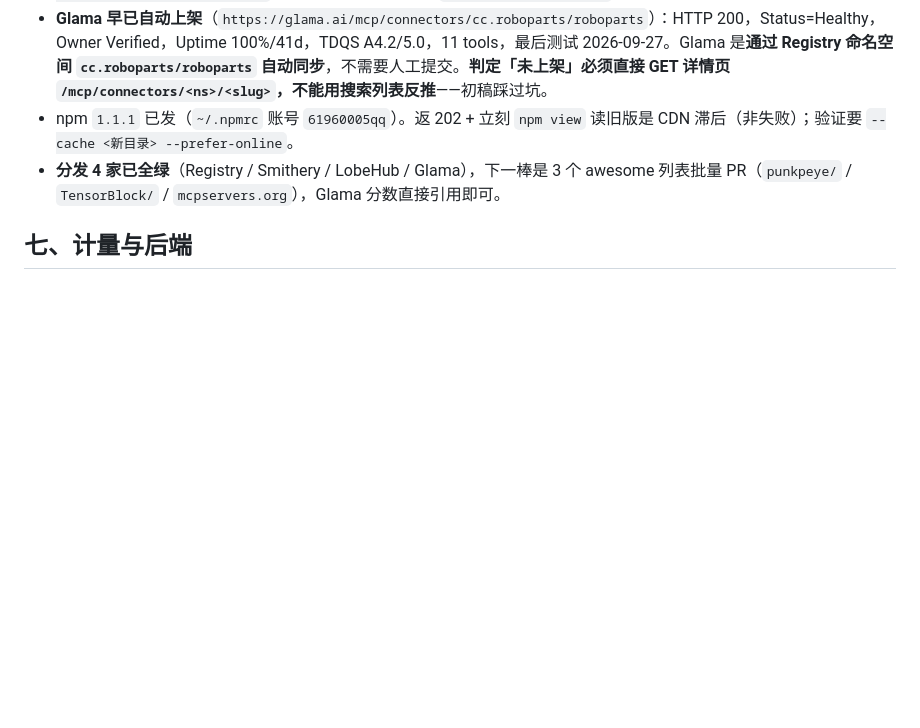
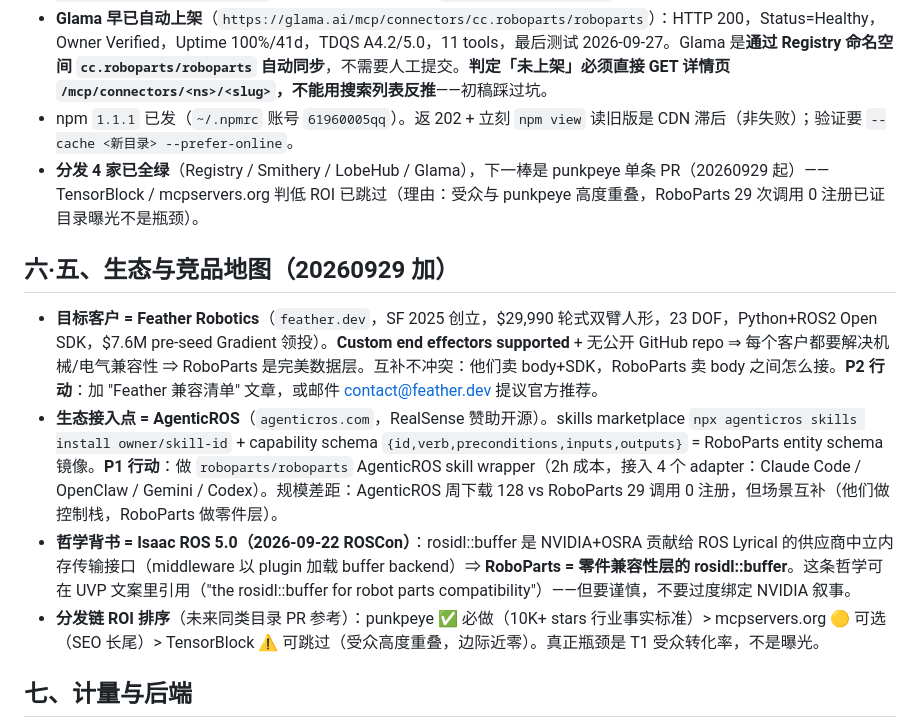
Before and after one commit to lm203688/roboparts, a Markdown page: .workbuddy/memory/MEMORY.md, the part around the change. GitHub-like rendering; blank space fills up the shorter version.

```diff
--- a/.workbuddy/memory/MEMORY.md
+++ b/.workbuddy/memory/MEMORY.md
@@ -77,7 +77,13 @@
 - **20260927 LobeHub Marketplace 已刷新到 11 tools**：`lm203688-roboparts@1.1.1` 已 published。**关键突破**——`lhm` CLI 走 **M2M auth** 完全绕开浏览器 OAuth：`npx @lobehub/market-cli register --name X --source Y`（30 秒注册，落 `~/.lobehub-market/credentials.json`）→ `auth refresh` → 拿 access token（1h 有效）→ 拥有完整 `plugin list/init/update` 权限。之前 user OAuth（`lhm login`）token 即使过期也可忽略，两条认证独立。日常流程：`auth refresh` → `plugin init --force --url https://roboparts.cc/mcp --dir .` → `python scripts/gen_lhm_manifest.py`（刷回 owner 声明）→ `plugin update --dir .`（原地合并不增版本号）。
 - **Glama 早已自动上架**（`https://glama.ai/mcp/connectors/cc.roboparts/roboparts`）：HTTP 200，Status=Healthy，Owner Verified，Uptime 100%/41d，TDQS A4.2/5.0，11 tools，最后测试 2026-09-27。Glama 是**通过 Registry 命名空间 `cc.roboparts/roboparts` 自动同步**，不需要人工提交。**判定「未上架」必须直接 GET 详情页 `/mcp/connectors/<ns>/<slug>`，不能用搜索列表反推**——初稿踩过坑。
 - npm `1.1.1` 已发（`~/.npmrc` 账号 `61960005qq`）。返 202 + 立刻 `npm view` 读旧版是 CDN 滞后（非失败）；验证要 `--cache <新目录> --prefer-online`。
-- **分发 4 家已全绿**（Registry / Smithery / LobeHub / Glama），下一棒是 3 个 awesome 列表批量 PR（`punkpeye/` / `TensorBlock/` / `mcpservers.org`），Glama 分数直接引用即可。
+- **分发 4 家已全绿**（Registry / Smithery / LobeHub / Glama），下一棒是 punkpeye 单条 PR（20260929 起）——TensorBlock / mcpservers.org 判低 ROI 已跳过（理由：受众与 punkpeye 高度重叠，RoboParts 29 次调用 0 注册已证目录曝光不是瓶颈）。
+
+## 六·五、生态与竞品地图（20260929 加）
+- **目标客户 = Feather Robotics**（`feather.dev`，SF 2025 创立，$29,990 轮式双臂人形，23 DOF，Python+ROS2 Open SDK，$7.6M pre-seed Gradient 领投）。**Custom end effectors supported** + 无公开 GitHub repo ⇒ 每个客户都要解决机械/电气兼容性 ⇒ RoboParts 是完美数据层。互补不冲突：他们卖 body+SDK，RoboParts 卖 body 之间怎么接。**P2 行动**：加 "Feather 兼容清单" 文章，或邮件 contact@feather.dev 提议官方推荐。
+- **生态接入点 = AgenticROS**（`agenticros.com`，RealSense 赞助开源）。skills marketplace `npx agenticros skills install owner/skill-id` + capability schema `{id,verb,preconditions,inputs,outputs}` = RoboParts entity schema 镜像。**P1 行动**：做 `roboparts/roboparts` AgenticROS skill wrapper（2h 成本，接入 4 个 adapter：Claude Code / OpenClaw / Gemini / Codex）。规模差距：AgenticROS 周下载 128 vs RoboParts 29 调用 0 注册，但场景互补（他们做控制栈，RoboParts 做零件层）。
+- **哲学背书 = Isaac ROS 5.0（2026-09-22 ROSCon）**：rosidl::buffer 是 NVIDIA+OSRA 贡献给 ROS Lyrical 的供应商中立内存传输接口（middleware 以 plugin 加载 buffer backend）⇒ **RoboParts = 零件兼容性层的 rosidl::buffer**。这条哲学可在 UVP 文案里引用（"the rosidl::buffer for robot parts compatibility"）——但要谨慎，不要过度绑定 NVIDIA 叙事。
+- **分发链 ROI 排序**（未来同类目录 PR 参考）：punkpeye ✅ 必做（10K+ stars 行业事实标准）> mcpservers.org 🟡 可选（SEO 长尾）> TensorBlock ⚠️ 可跳过（受众高度重叠，边际近零）。真正瓶颈是 T1 受众转化率，不是曝光。
 
 ## 七、计量与后端
 - 边缘遥测 `_middleware.js`→KV `USER_CREDITS`，读 `read_metrics.py`；读数是**下界**（分片写互盖），只能证"至少"。
```
Also changed, not shown: .workbuddy/memory/2026-09-29.md (added, +83 -0 lines).
